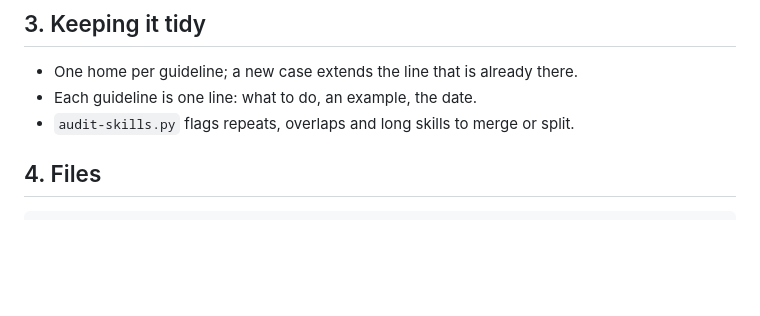
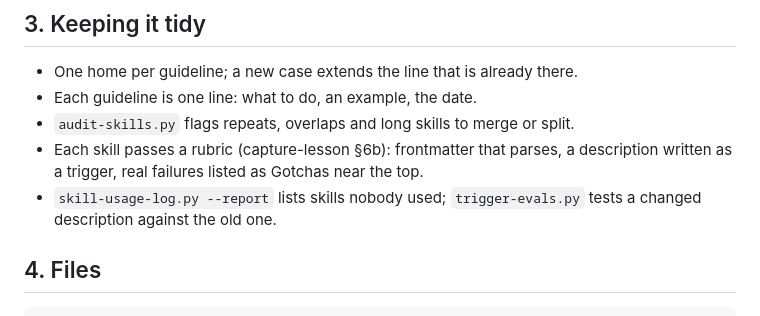
Before and after one commit to kat-titter/claude-code-learns, a Markdown page: README.md, the part around one of its changes. Drawn GitHub-style; blank space fills up the shorter version.

```diff
--- a/README.md
+++ b/README.md
@@ -69,6 +72,10 @@ check, paste `skills/capture-lesson/weekly-watch.md` into a weekly scheduled tas
 - One home per guideline; a new case extends the line that is already there.
 - Each guideline is one line: what to do, an example, the date.
 - `audit-skills.py` flags repeats, overlaps and long skills to merge or split.
+- Each skill passes a rubric (capture-lesson §6b): frontmatter that parses, a description written as a trigger,
+  real failures listed as Gotchas near the top.
+- `skill-usage-log.py --report` lists skills nobody used; `trigger-evals.py` tests a changed description against the
+  old one.
 
 ## 4. Files
 
```
Also changed, not shown: other parts of README.md (+3 -0 lines).
